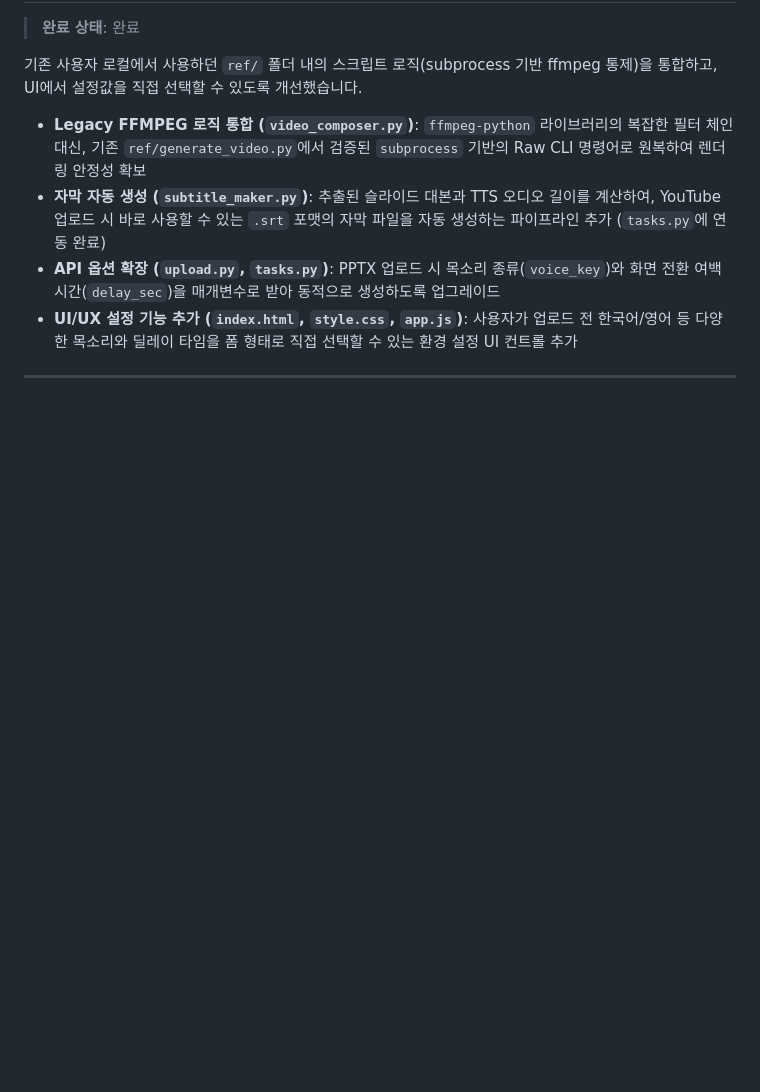
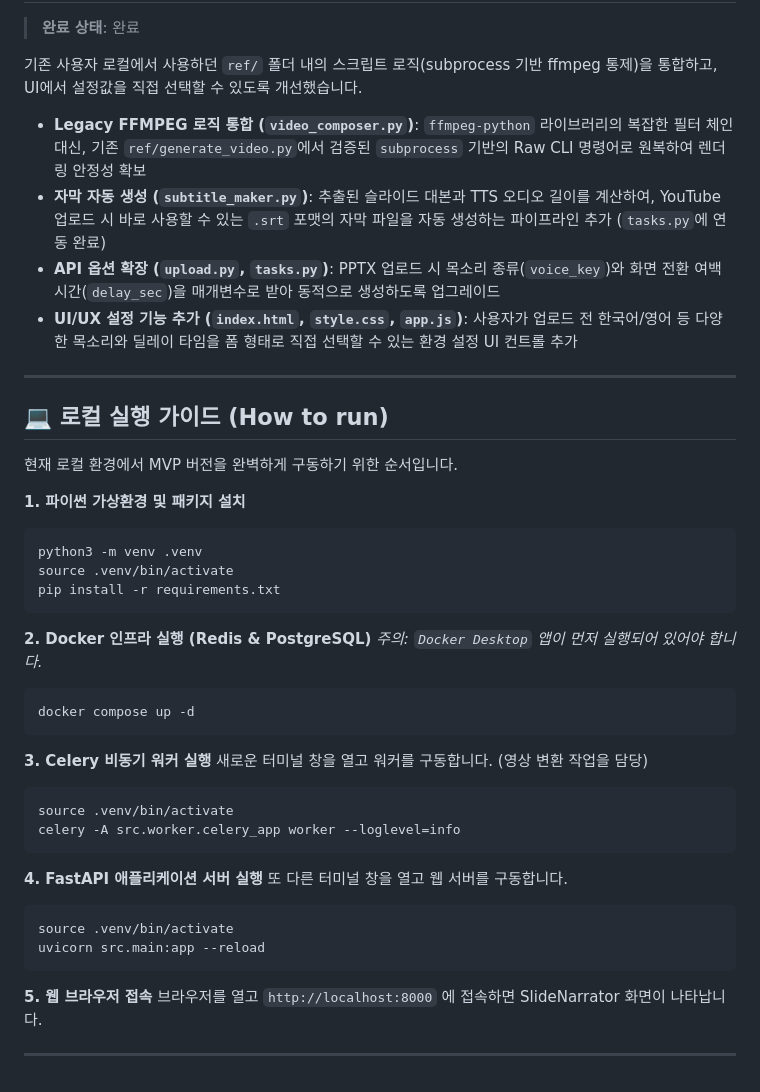
Before and after one commit to anthonyjjang/SlideCast, a Markdown page: WORKING_GOOGLE.md, the part around the change. GitHub-like rendering; blank space fills up the shorter version.

Commit message:
docs: add local execution guide to WORKING_GOOGLE.md

````diff
--- a/WORKING_GOOGLE.md
+++ b/WORKING_GOOGLE.md
@@ -62,3 +62,39 @@ PPTX 파일을 분석하고 이미지/음성으로 변환한 뒤 MP4 영상으
 * **UI/UX 설정 기능 추가 (`index.html`, `style.css`, `app.js`)**: 사용자가 업로드 전 한국어/영어 등 다양한 목소리와 딜레이 타임을 폼 형태로 직접 선택할 수 있는 환경 설정 UI 컨트롤 추가
 
 ---
+
+## 💻 로컬 실행 가이드 (How to run)
+
+현재 로컬 환경에서 MVP 버전을 완벽하게 구동하기 위한 순서입니다.
+
+**1. 파이썬 가상환경 및 패키지 설치**
+```bash
+python3 -m venv .venv
+source .venv/bin/activate
+pip install -r requirements.txt
+```
+
+**2. Docker 인프라 실행 (Redis & PostgreSQL)**
+*주의: `Docker Desktop` 앱이 먼저 실행되어 있어야 합니다.*
+```bash
+docker compose up -d
+```
+
+**3. Celery 비동기 워커 실행**
+새로운 터미널 창을 열고 워커를 구동합니다. (영상 변환 작업을 담당)
+```bash
+source .venv/bin/activate
+celery -A src.worker.celery_app worker --loglevel=info
+```
+
+**4. FastAPI 애플리케이션 서버 실행**
+또 다른 터미널 창을 열고 웹 서버를 구동합니다.
+```bash
+source .venv/bin/activate
+uvicorn src.main:app --reload
+```
+
+**5. 웹 브라우저 접속**
+브라우저를 열고 `http://localhost:8000` 에 접속하면 SlideNarrator 화면이 나타납니다.
+
+---
````
